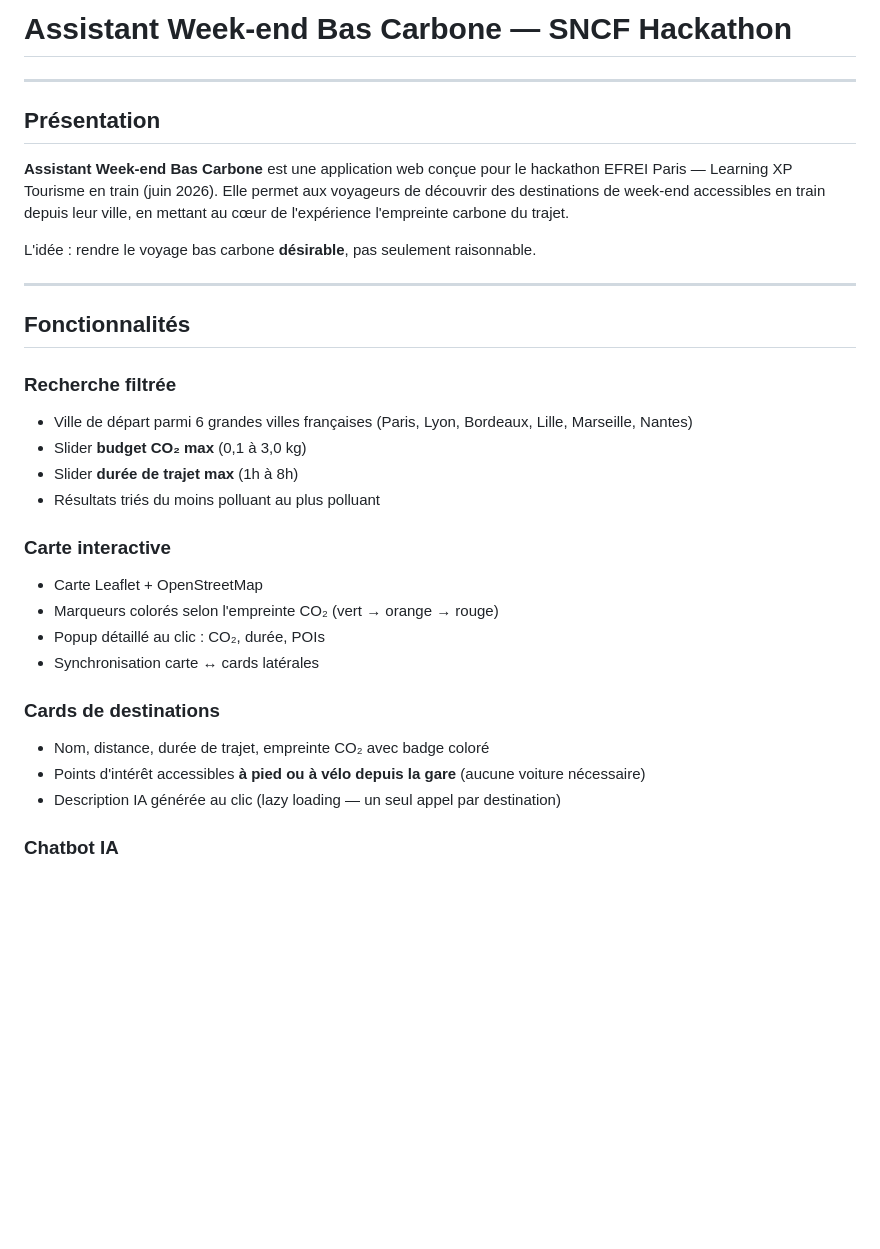
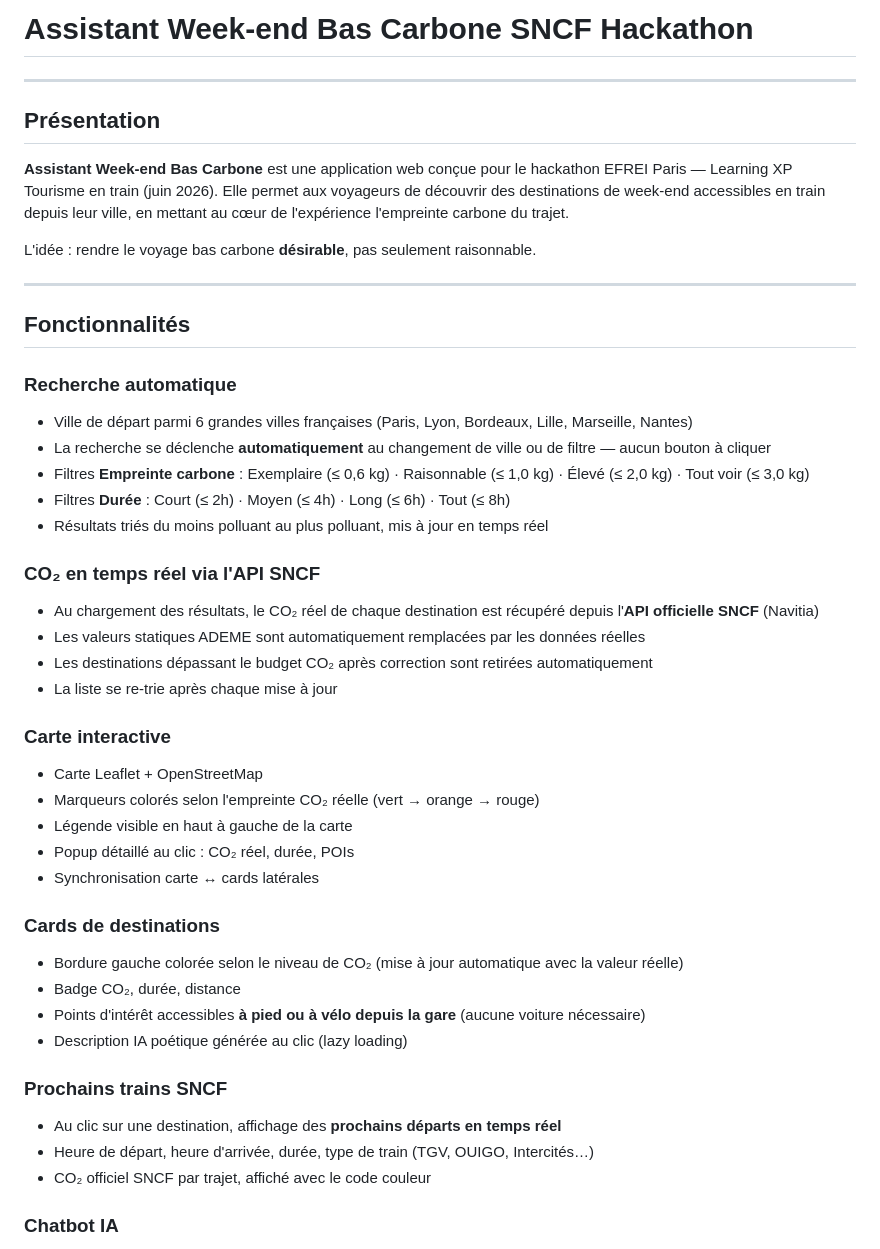
Before and after one commit to Mouamar69/SNCF-Project, a Markdown page: README.md, the part around one of its changes. Drawn GitHub-style; blank space fills up the shorter version.

```diff
--- a/README.md
+++ b/README.md
@@ -1,4 +1,4 @@
-#  Assistant Week-end Bas Carbone — SNCF Hackathon
+#  Assistant Week-end Bas Carbone SNCF Hackathon
 
 ---
 
@@ -12,22 +12,36 @@ L'idée : rendre le voyage bas carbone **désirable**, pas seulement raisonnable
 
 ## Fonctionnalités
 
-### Recherche filtrée
+### Recherche automatique
 - Ville de départ parmi 6 grandes villes françaises (Paris, Lyon, Bordeaux, Lille, Marseille, Nantes)
-- Slider **budget CO₂ max** (0,1 à 3,0 kg)
-- Slider **durée de trajet max** (1h à 8h)
-- Résultats triés du moins polluant au plus polluant
+- La recherche se déclenche **automatiquement** au changement de ville ou de filtre — aucun bouton à cliquer
+- Filtres **Empreinte carbone** : Exemplaire (≤ 0,6 kg) · Raisonnable (≤ 1,0 kg) · Élevé (≤ 2,0 kg) · Tout voir (≤ 3,0 kg)
+- Filtres **Durée** : Court (≤ 2h) · Moyen (≤ 4h) · Long (≤ 6h) · Tout (≤ 8h)
+- Résultats triés du moins polluant au plus polluant, mis à jour en temps réel
+
+### CO₂ en temps réel via l'API SNCF
+- Au chargement des résultats, le CO₂ réel de chaque destination est récupéré depuis l'**API officielle SNCF** (Navitia)
+- Les valeurs statiques ADEME sont automatiquement remplacées par les données réelles
+- Les destinations dépassant le budget CO₂ après correction sont retirées automatiquement
+- La liste se re-trie après chaque mise à jour
 
 ### Carte interactive
 - Carte Leaflet + OpenStreetMap
-- Marqueurs colorés selon l'empreinte CO₂ (vert → orange → rouge)
-- Popup détaillé au clic : CO₂, durée, POIs
+- Marqueurs colorés selon l'empreinte CO₂ réelle (vert → orange → rouge)
+- Légende visible en haut à gauche de la carte
+- Popup détaillé au clic : CO₂ réel, durée, POIs
 - Synchronisation carte ↔ cards latérales
 
 ### Cards de destinations
-- Nom, distance, durée de trajet, empreinte CO₂ avec badge coloré
+- Bordure gauche colorée selon le niveau de CO₂ (mise à jour automatique avec la valeur réelle)
+- Badge CO₂, durée, distance
 - Points d'intérêt accessibles **à pied ou à vélo depuis la gare** (aucune voiture nécessaire)
-- Description IA générée au clic (lazy loading — un seul appel par destination)
+- Description IA poétique générée au clic (lazy loading)
+
+### Prochains trains SNCF
+- Au clic sur une destination, affichage des **prochains départs en temps réel**
+- Heure de départ, heure d'arrivée, durée, type de train (TGV, OUIGO, Intercités…)
+- CO₂ officiel SNCF par trajet, affiché avec le code couleur
 
 ### Chatbot IA
 - Bouton flottant en bas à droite
```
Also changed, not shown: other parts of README.md (+50 -21 lines).
